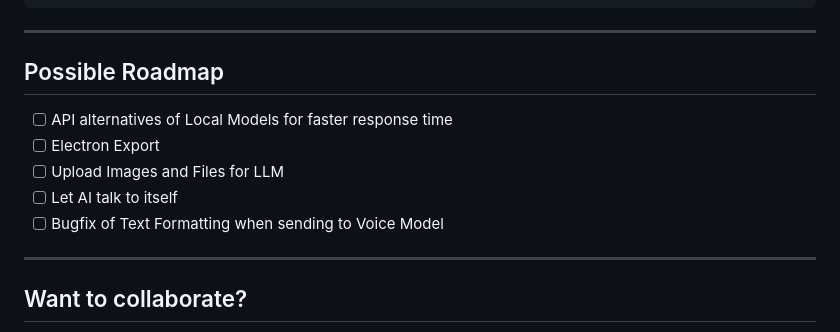
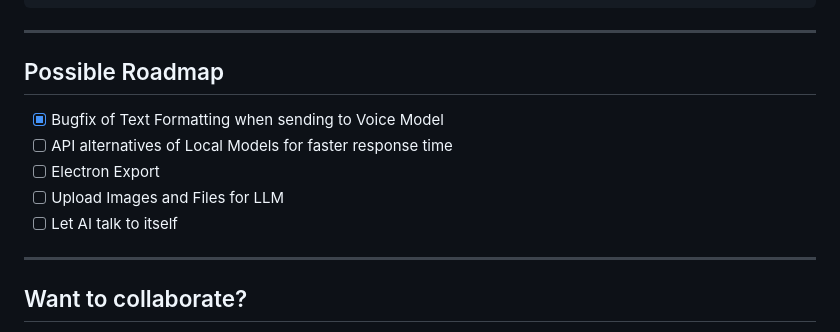
Before and after one commit to mwMotionDesign/ai-playground, a Markdown page: README.md, the part around the change. Drawn GitHub-style.

```diff
--- a/README.md
+++ b/README.md
@@ -160,11 +160,11 @@ npm run loop
 
 ## Possible Roadmap
 
+- [X] Bugfix of Text Formatting when sending to Voice Model
 - [ ] API alternatives of Local Models for faster response time
 - [ ] Electron Export
 - [ ] Upload Images and Files for LLM
 - [ ] Let AI talk to itself
-- [ ] Bugfix of Text Formatting when sending to Voice Model
 
 ---
 
```
